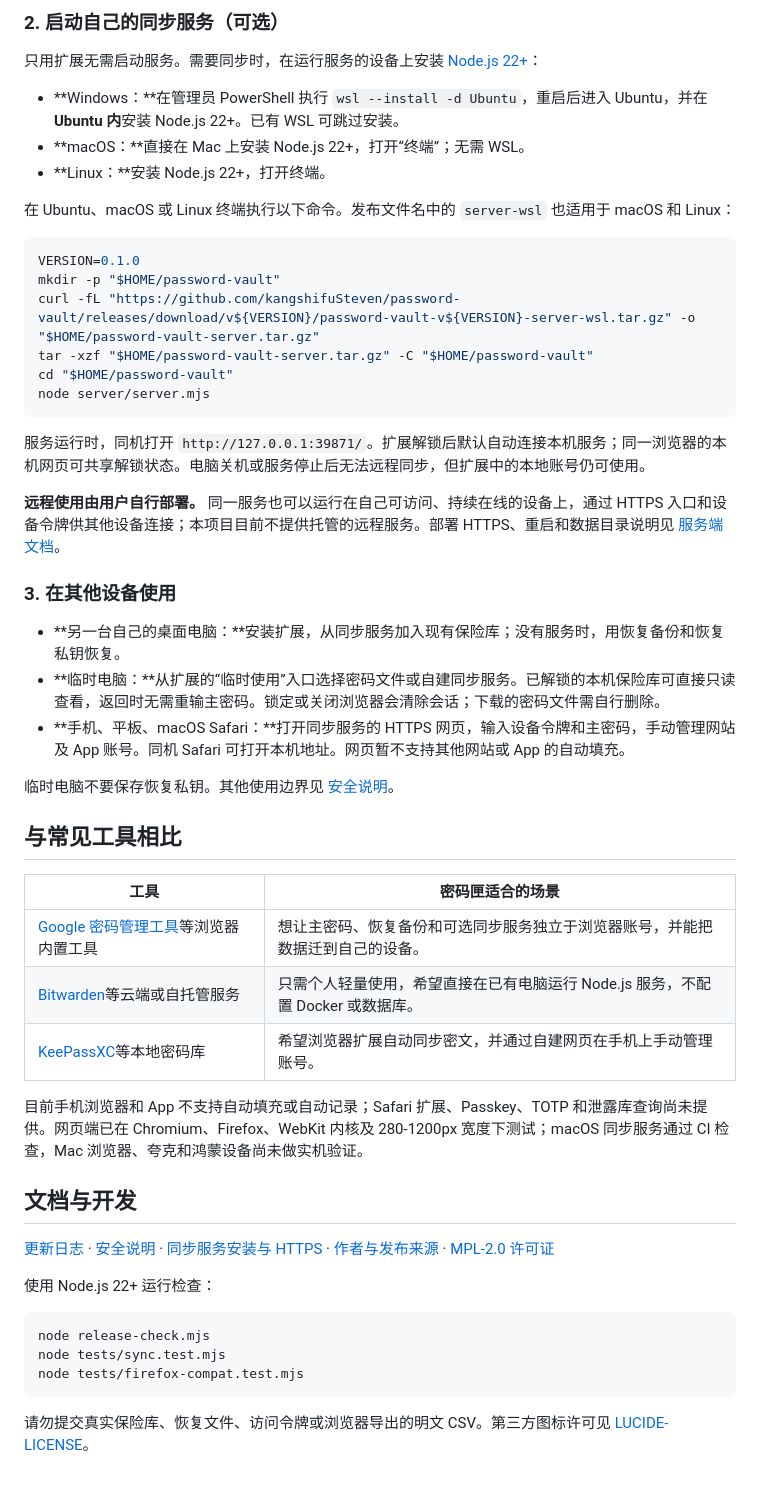
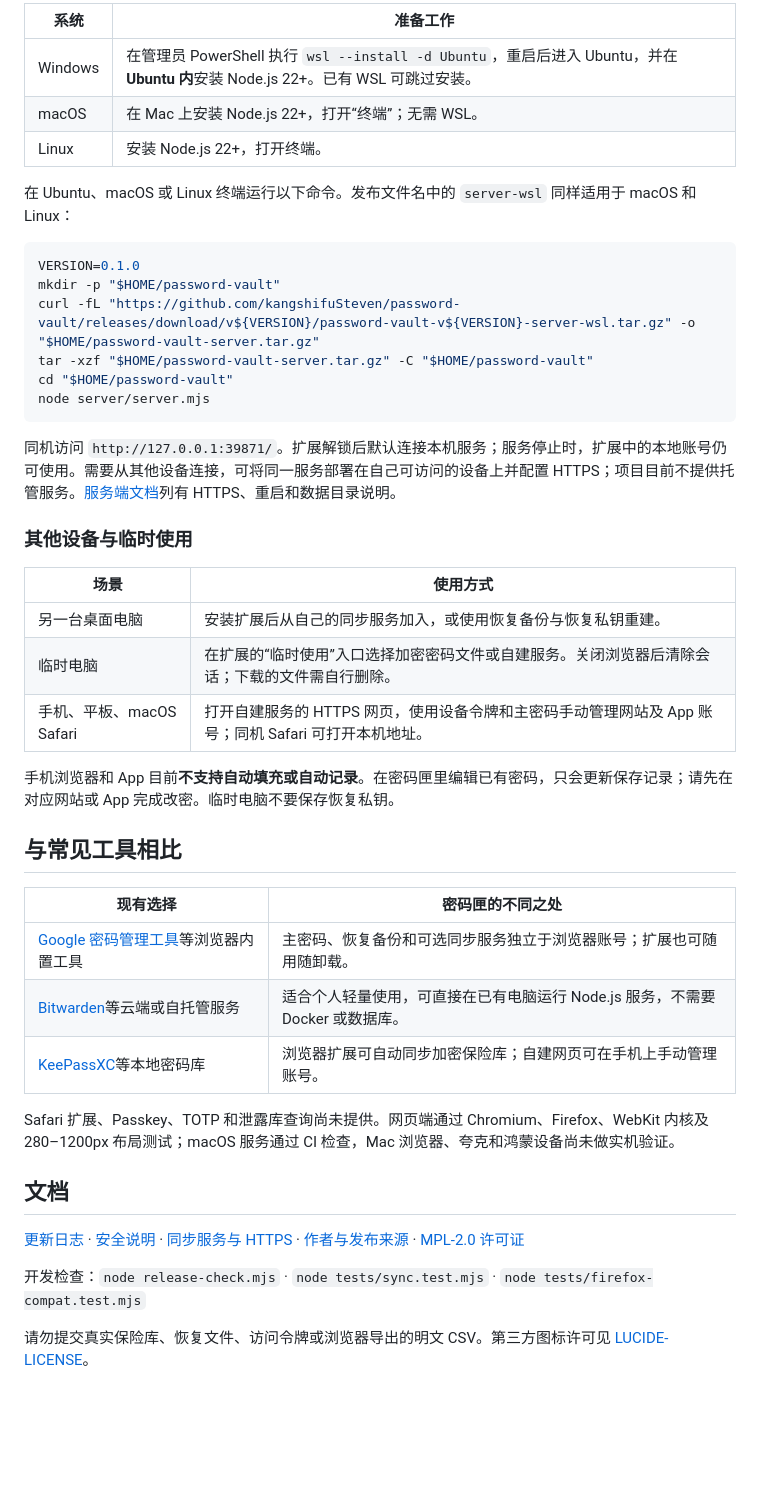
Before and after one commit to kangshifuSteven/password-vault, a Markdown page: README.md, the part around one of its changes. Drawn GitHub-style; blank space fills up the shorter version.

````diff
--- a/README.md
+++ b/README.md
@@ -39,13 +45,11 @@ Password Vault is a local-first, open-source password manager with a browser ext
 
-### 2. 启动自己的同步服务（可选）
+| 系统 | 准备工作 |
+| --- | --- |
+| Windows | 在管理员 PowerShell 执行 `wsl --install -d Ubuntu`，重启后进入 Ubuntu，并在 **Ubuntu 内**安装 Node.js 22+。已有 WSL 可跳过安装。 |
+| macOS | 在 Mac 上安装 Node.js 22+，打开“终端”；无需 WSL。 |
+| Linux | 安装 Node.js 22+，打开终端。 |
 
-只用扩展无需启动服务。需要同步时，在运行服务的设备上安装 [Node.js 22+](https://nodejs.org/en/download)：
-
-- **Windows：**在管理员 PowerShell 执行 `wsl --install -d Ubuntu`，重启后进入 Ubuntu，并在 **Ubuntu 内**安装 Node.js 22+。已有 WSL 可跳过安装。
-- **macOS：**直接在 Mac 上安装 Node.js 22+，打开“终端”；无需 WSL。
-- **Linux：**安装 Node.js 22+，打开终端。
-
-在 Ubuntu、macOS 或 Linux 终端执行以下命令。发布文件名中的 `server-wsl` 也适用于 macOS 和 Linux：
+在 Ubuntu、macOS 或 Linux 终端运行以下命令。发布文件名中的 `server-wsl` 同样适用于 macOS 和 Linux：
 
 ```sh
 VERSION=0.1.0
@@ -56,38 +60,32 @@ cd "$HOME/password-vault"
 node server/server.mjs
 ```
 
-服务运行时，同机打开 `http://127.0.0.1:39871/`。扩展解锁后默认自动连接本机服务；同一浏览器的本机网页可共享解锁状态。电脑关机或服务停止后无法远程同步，但扩展中的本地账号仍可使用。
+同机访问 `http://127.0.0.1:39871/`。扩展解锁后默认连接本机服务；服务停止时，扩展中的本地账号仍可使用。需要从其他设备连接，可将同一服务部署在自己可访问的设备上并配置 HTTPS；项目目前不提供托管服务。[服务端文档](server/README.md)列有 HTTPS、重启和数据目录说明。
 
-**远程使用由用户自行部署。** 同一服务也可以运行在自己可访问、持续在线的设备上，通过 HTTPS 入口和设备令牌供其他设备连接；本项目目前不提供托管的远程服务。部署 HTTPS、重启和数据目录说明见 [服务端文档](server/README.md)。
+### 其他设备与临时使用
 
-### 3. 在其他设备使用
+| 场景 | 使用方式 |
+| --- | --- |
+| 另一台桌面电脑 | 安装扩展后从自己的同步服务加入，或使用恢复备份与恢复私钥重建。 |
+| 临时电脑 | 在扩展的“临时使用”入口选择加密密码文件或自建服务。关闭浏览器后清除会话；下载的文件需自行删除。 |
+| 手机、平板、macOS Safari | 打开自建服务的 HTTPS 网页，使用设备令牌和主密码手动管理网站及 App 账号；同机 Safari 可打开本机地址。 |
 
-- **另一台自己的桌面电脑：**安装扩展，从同步服务加入现有保险库；没有服务时，用恢复备份和恢复私钥恢复。
-- **临时电脑：**从扩展的“临时使用”入口选择密码文件或自建同步服务。已解锁的本机保险库可直接只读查看，返回时无需重输主密码。锁定或关闭浏览器会清除会话；下载的密码文件需自行删除。
-- **手机、平板、macOS Safari：**打开同步服务的 HTTPS 网页，输入设备令牌和主密码，手动管理网站及 App 账号。同机 Safari 可打开本机地址。网页暂不支持其他网站或 App 的自动填充。
-
-临时电脑不要保存恢复私钥。其他使用边界见 [安全说明](SECURITY.md)。
+手机浏览器和 App 目前**不支持自动填充或自动记录**。在密码匣里编辑已有密码，只会更新保存记录；请先在对应网站或 App 完成改密。临时电脑不要保存恢复私钥。
 
 ## 与常见工具相比
 
-| 工具 | 密码匣适合的场景 |
+| 现有选择 | 密码匣的不同之处 |
 | --- | --- |
-| [Google 密码管理工具](https://support.google.com/chrome/answer/95606)等浏览器内置工具 | 想让主密码、恢复备份和可选同步服务独立于浏览器账号，并能把数据迁到自己的设备。 |
-| [Bitwarden](https://bitwarden.com/help/self-host-bitwarden/)等云端或自托管服务 | 只需个人轻量使用，希望直接在已有电脑运行 Node.js 服务，不配置 Docker 或数据库。 |
-| [KeePassXC](https://keepassxc.org/docs/KeePassXC_GettingStarted)等本地密码库 | 希望浏览器扩展自动同步密文，并通过自建网页在手机上手动管理账号。 |
+| [Google 密码管理工具](https://support.google.com/chrome/answer/95606)等浏览器内置工具 | 主密码、恢复备份和可选同步服务独立于浏览器账号；扩展也可随用随卸载。 |
+| [Bitwarden](https://bitwarden.com/help/self-host-bitwarden/)等云端或自托管服务 | 适合个人轻量使用，可直接在已有电脑运行 Node.js 服务，不需要 Docker 或数据库。 |
+| [KeePassXC](https://keepassxc.org/docs/KeePassXC_GettingStarted)等本地密码库 | 浏览器扩展可自动同步加密保险库；自建网页可在手机上手动管理账号。 |
 
-目前手机浏览器和 App 不支持自动填充或自动记录；Safari 扩展、Passkey、TOTP 和泄露库查询尚未提供。网页端已在 Chromium、Firefox、WebKit 内核及 280-1200px 宽度下测试；macOS 同步服务通过 CI 检查，Mac 浏览器、夸克和鸿蒙设备尚未做实机验证。
+Safari 扩展、Passkey、TOTP 和泄露库查询尚未提供。网页端通过 Chromium、Firefox、WebKit 内核及 280–1200px 布局测试；macOS 服务通过 CI 检查，Mac 浏览器、夸克和鸿蒙设备尚未做实机验证。
 
-## 文档与开发
+## 文档
 
-[更新日志](CHANGELOG.md) · [安全说明](SECURITY.md) · [同步服务安装与 HTTPS](server/README.md) · [作者与发布来源](NOTICE.md) · [MPL-2.0 许可证](LICENSE)
+[更新日志](CHANGELOG.md) · [安全说明](SECURITY.md) · [同步服务与 HTTPS](server/README.md) · [作者与发布来源](NOTICE.md) · [MPL-2.0 许可证](LICENSE)
 
-使用 Node.js 22+ 运行检查：
-
-```sh
-node release-check.mjs
-node tests/sync.test.mjs
-node tests/firefox-compat.test.mjs
-```
+开发检查：`node release-check.mjs` · `node tests/sync.test.mjs` · `node tests/firefox-compat.test.mjs`
 
 请勿提交真实保险库、恢复文件、访问令牌或浏览器导出的明文 CSV。第三方图标许可见 [LUCIDE-LICENSE](LUCIDE-LICENSE)。
````
Also changed, not shown: other parts of README.md (+27 -21 lines), CHANGELOG.md (+2 -0 lines), server/README.md (+1 -1 lines), docs/readme-cover.png (added), docs/screenshots/web-vault.png, 12 other files.
